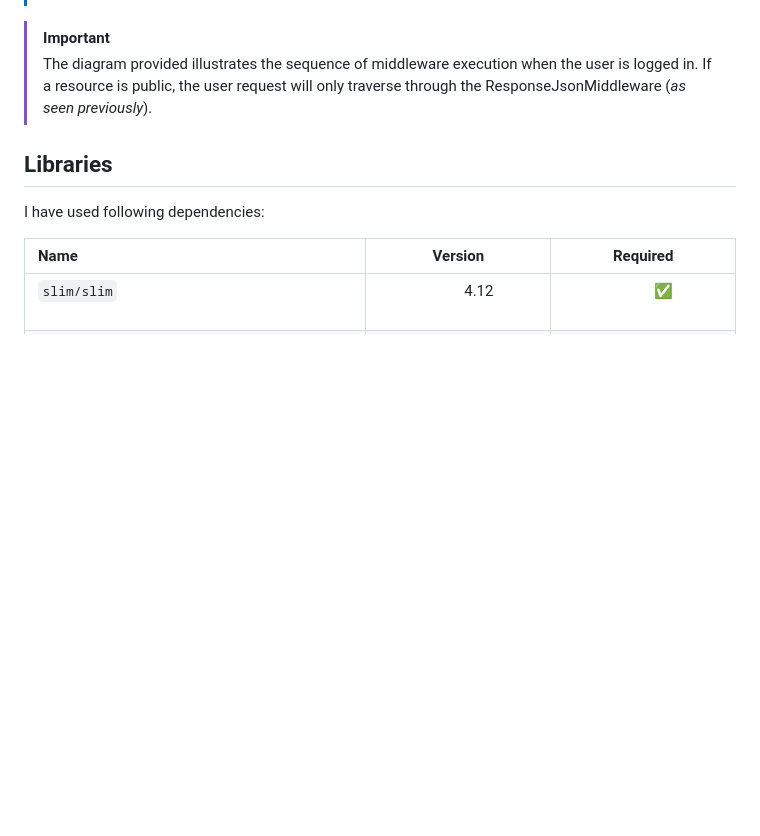
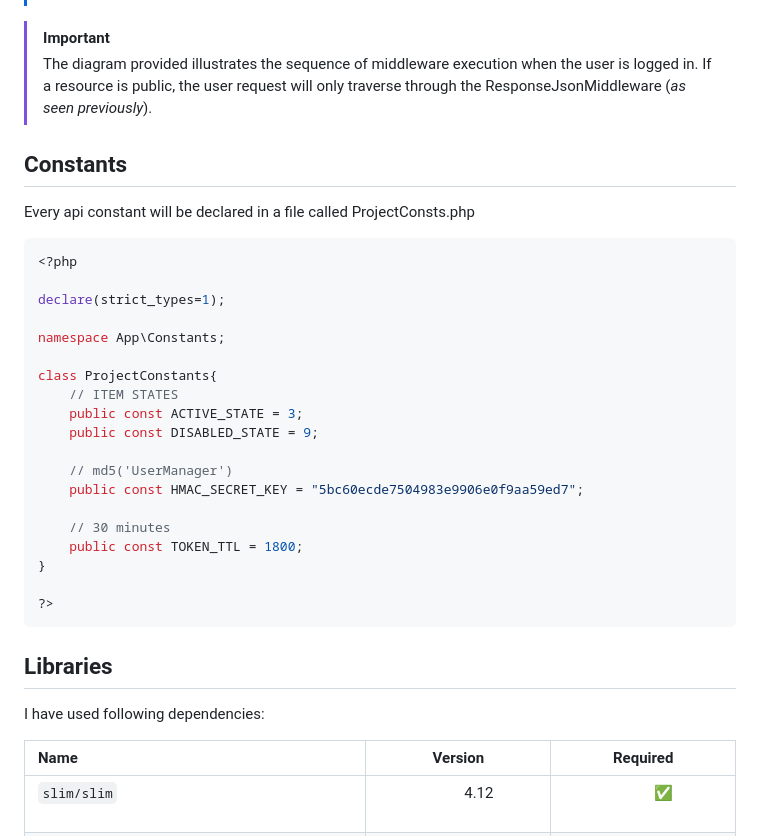
Before and after one commit to AleksandarTulic/User-Manager, a Markdown page: Backend/README.md, the part around the change. Drawn GitHub-style; blank space fills up the shorter version.

````diff
--- a/Backend/README.md
+++ b/Backend/README.md
@@ -62,6 +62,32 @@ graph TD;
 > [!IMPORTANT]
 > The diagram provided illustrates the sequence of middleware execution when the user is logged in. If a resource is public, the user request will only traverse through the ResponseJsonMiddleware (<i>as seen previously</i>).
 
+## Constants
+
+<p>Every api constant will be declared in a file called ProjectConsts.php</p>
+
+```php
+<?php
+
+declare(strict_types=1);
+
+namespace App\Constants;
+
+class ProjectConstants{
+    // ITEM STATES
+    public const ACTIVE_STATE = 3;
+    public const DISABLED_STATE = 9;
+
+    // md5('UserManager')
+    public const HMAC_SECRET_KEY = "5bc60ecde7504983e9906e0f9aa59ed7";
+
+    // 30 minutes
+    public const TOKEN_TTL = 1800;
+}
+
+?>
+```
+
 ## Libraries
 
 <p>
````
